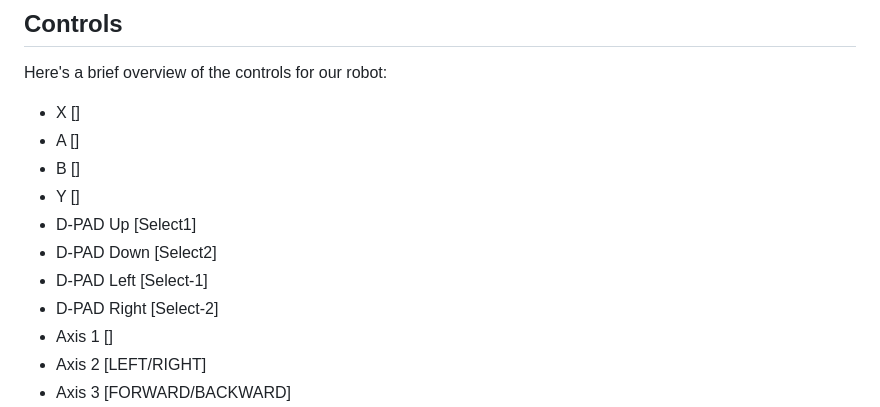
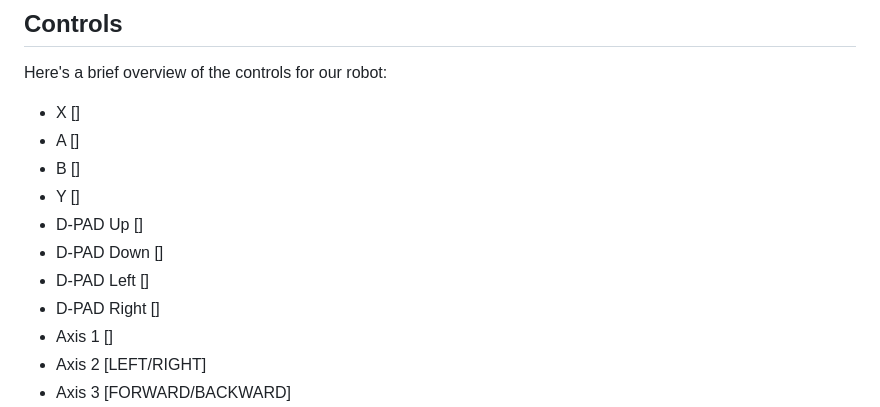
Before and after one commit to Forklift-Certified-10930C/vrc-python-app, a Markdown page: readme.md, the part around the change. Drawn GitHub-style.

```diff
--- a/readme.md
+++ b/readme.md
@@ -19,10 +19,10 @@ Here's a brief overview of the controls for our robot:
 - A []
 - B []
 - Y []
-- D-PAD Up [Select1]
-- D-PAD Down [Select2]
-- D-PAD Left [Select-1]
-- D-PAD Right [Select-2]
+- D-PAD Up []
+- D-PAD Down []
+- D-PAD Left []
+- D-PAD Right []
 - Axis 1 []
 - Axis 2 [LEFT/RIGHT]
 - Axis 3 [FORWARD/BACKWARD]
```
